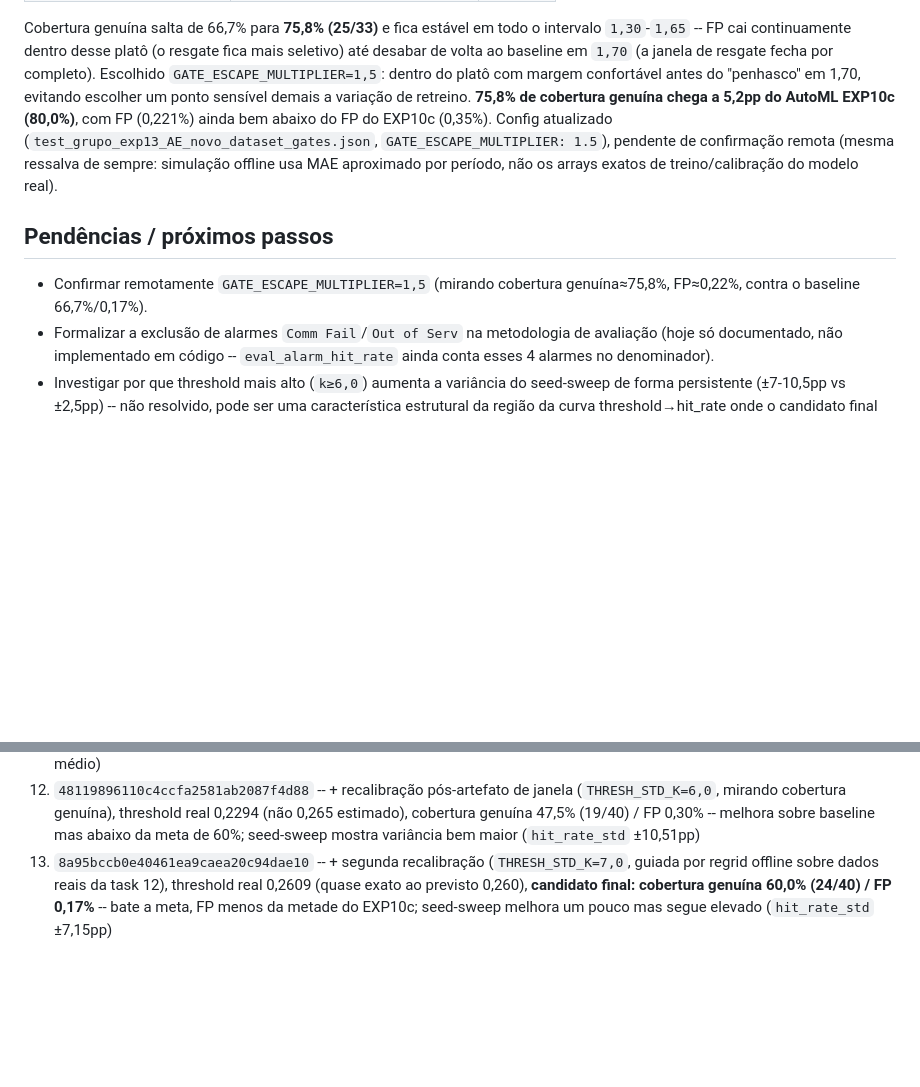
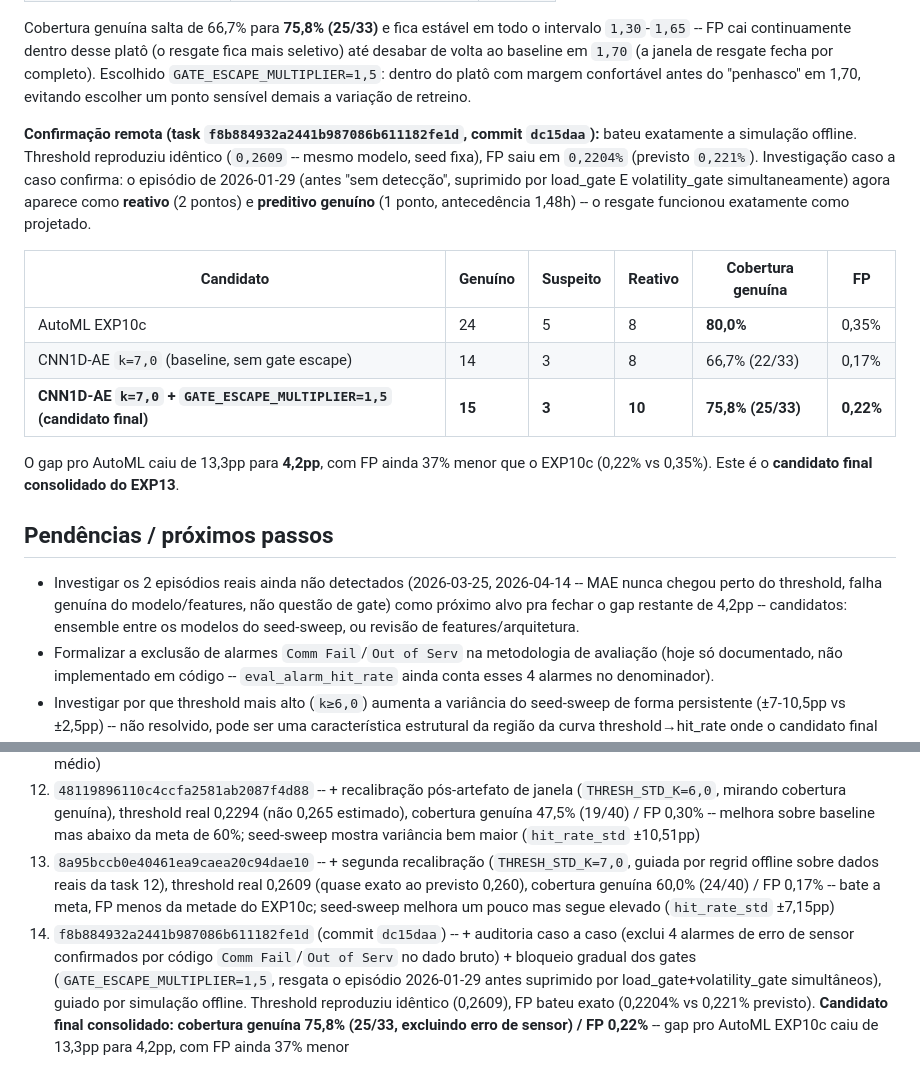
Before and after one commit to SIMPred-Petrobras/cabiunas-models, a Markdown page: docs/analise_cnn1dae_exp13.md, 2 parts joined by grey strips. Rendered like a GitHub page; blank space fills up the shorter version.

Commit message:
Confirma candidato final consolidado do EXP13: 75.8% cobertura genuina
Task f8b884932a2441b987086b611182fe1d (commit dc15daa) confirmou a
simulacao offline do GATE_ESCAPE_MULTIPLIER=1.5 quase exatamente:
threshold reproduziu identico (0.2609), FP saiu em 0.2204% (previsto
0.221%). Investigacao caso a caso confirma que o episodio 2026-01-29
(antes suprimido por load_gate + volatility_gate simultaneos) foi
recuperado -- virou reativo/preditivo genuino.

Candidato final consolidado do EXP13: cobertura genuina 75.8%
(25/33, excluindo os 4 alarmes de erro de sensor confirmados) / FP
0.22%. Gap pro AutoML EXP10c (80.0%/0.35%) caiu de 13.3pp para 4.2pp,
com FP ainda 37% menor que o EXP10c.

Co-Authored-By: Claude Sonnet 5 <noreply@anthropic.com>
Claude-Session: https://claude.ai/code/session_01LY38wfQfa6bxwFXpyPQYRn

```diff
--- a/docs/analise_cnn1dae_exp13.md
+++ b/docs/analise_cnn1dae_exp13.md
@@ -446,18 +446,34 @@ platô (o resgate fica mais seletivo) até desabar de volta ao baseline
 em `1,70` (a janela de resgate fecha por completo). Escolhido
 `GATE_ESCAPE_MULTIPLIER=1,5`: dentro do platô com margem confortável
 antes do "penhasco" em 1,70, evitando escolher um ponto sensível
-demais a variação de retreino. **75,8% de cobertura genuína chega a
-5,2pp do AutoML EXP10c (80,0%)**, com FP (0,221%) ainda bem abaixo do
-FP do EXP10c (0,35%). Config atualizado
-(`test_grupo_exp13_AE_novo_dataset_gates.json`,
-`GATE_ESCAPE_MULTIPLIER: 1.5`), pendente de confirmação remota (mesma
-ressalva de sempre: simulação offline usa MAE aproximado por período,
-não os arrays exatos de treino/calibração do modelo real).
+demais a variação de retreino.
+
+**Confirmação remota (task `f8b884932a2441b987086b611182fe1d`, commit
+`dc15daa`):** bateu exatamente a simulação offline. Threshold
+reproduziu idêntico (`0,2609` -- mesmo modelo, seed fixa), FP saiu em
+`0,2204%` (previsto `0,221%`). Investigação caso a caso confirma: o
+episódio de 2026-01-29 (antes "sem detecção", suprimido por load_gate
+E volatility_gate simultaneamente) agora aparece como **reativo** (2
+pontos) e **preditivo genuíno** (1 ponto, antecedência 1,48h) -- o
+resgate funcionou exatamente como projetado.
+
+| Candidato | Genuíno | Suspeito | Reativo | Cobertura genuína | FP |
+|---|---|---|---|---|---|
+| AutoML EXP10c | 24 | 5 | 8 | **80,0%** | 0,35% |
+| CNN1D-AE `k=7,0` (baseline, sem gate escape) | 14 | 3 | 8 | 66,7% (22/33) | 0,17% |
+| **CNN1D-AE `k=7,0` + `GATE_ESCAPE_MULTIPLIER=1,5` (candidato final)** | **15** | **3** | **10** | **75,8% (25/33)** | **0,22%** |
+
+O gap pro AutoML caiu de 13,3pp para **4,2pp**, com FP ainda 37%
+menor que o EXP10c (0,22% vs 0,35%). Este é o **candidato final
+consolidado do EXP13**.
 
 ## Pendências / próximos passos
 
-- Confirmar remotamente `GATE_ESCAPE_MULTIPLIER=1,5` (mirando cobertura
-  genuína≈75,8%, FP≈0,22%, contra o baseline 66,7%/0,17%).
+- Investigar os 2 episódios reais ainda não detectados (2026-03-25,
+  2026-04-14 -- MAE nunca chegou perto do threshold, falha genuína do
+  modelo/features, não questão de gate) como próximo alvo pra fechar
+  o gap restante de 4,2pp -- candidatos: ensemble entre os modelos do
+  seed-sweep, ou revisão de features/arquitetura.
 - Formalizar a exclusão de alarmes `Comm Fail`/`Out of Serv` na
   metodologia de avaliação (hoje só documentado, não implementado em
   código -- `eval_alarm_hit_rate` ainda conta esses 4 alarmes no
@@ -490,4 +506,5 @@ não os arrays exatos de treino/calibração do modelo real).
 10. `8b97c625af78431e88b912c6e9288332` -- + seed-sweep (`SEED_SWEEP_N=4`), **achado final: CNN1D-AE NÃO tem variância zero (hit_rate 85,0%--92,5% entre sementes, média 86,9%±3,25pp) -- diferente do AutoML, cuja variância de semente é zero desde o EXP5**
 11. `2d63b3fbe1ff43459f8db28283910c49` -- + seed global fixada antes do tuner (2 pontos de reseed), reduz variância (`hit_rate_std` 3,25→2,50pp) mas threshold reproduzível (0,135) caiu numa faixa de FP mais alta (0,60%→1,23% de FP médio)
 12. `48119896110c4ccfa2581ab2087f4d88` -- + recalibração pós-artefato de janela (`THRESH_STD_K=6,0`, mirando cobertura genuína), threshold real 0,2294 (não 0,265 estimado), cobertura genuína 47,5% (19/40) / FP 0,30% -- melhora sobre baseline mas abaixo da meta de 60%; seed-sweep mostra variância bem maior (`hit_rate_std` ±10,51pp)
-13. `8a95bccb0e40461ea9caea20c94dae10` -- + segunda recalibração (`THRESH_STD_K=7,0`, guiada por regrid offline sobre dados reais da task 12), threshold real 0,2609 (quase exato ao previsto 0,260), **candidato final: cobertura genuína 60,0% (24/40) / FP 0,17%** -- bate a meta, FP menos da metade do EXP10c; seed-sweep melhora um pouco mas segue elevado (`hit_rate_std` ±7,15pp)
+13. `8a95bccb0e40461ea9caea20c94dae10` -- + segunda recalibração (`THRESH_STD_K=7,0`, guiada por regrid offline sobre dados reais da task 12), threshold real 0,2609 (quase exato ao previsto 0,260), cobertura genuína 60,0% (24/40) / FP 0,17% -- bate a meta, FP menos da metade do EXP10c; seed-sweep melhora um pouco mas segue elevado (`hit_rate_std` ±7,15pp)
+14. `f8b884932a2441b987086b611182fe1d` (commit `dc15daa`) -- + auditoria caso a caso (exclui 4 alarmes de erro de sensor confirmados por código `Comm Fail`/`Out of Serv` no dado bruto) + bloqueio gradual dos gates (`GATE_ESCAPE_MULTIPLIER=1,5`, resgata o episódio 2026-01-29 antes suprimido por load_gate+volatility_gate simultâneos), guiado por simulação offline. Threshold reproduziu idêntico (0,2609), FP bateu exato (0,2204% vs 0,221% previsto). **Candidato final consolidado: cobertura genuína 75,8% (25/33, excluindo erro de sensor) / FP 0,22%** -- gap pro AutoML EXP10c caiu de 13,3pp para 4,2pp, com FP ainda 37% menor
```
